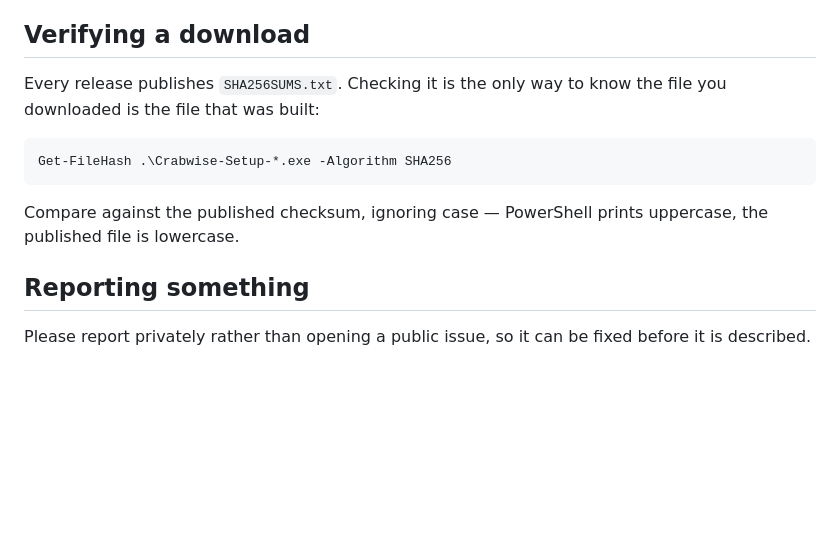
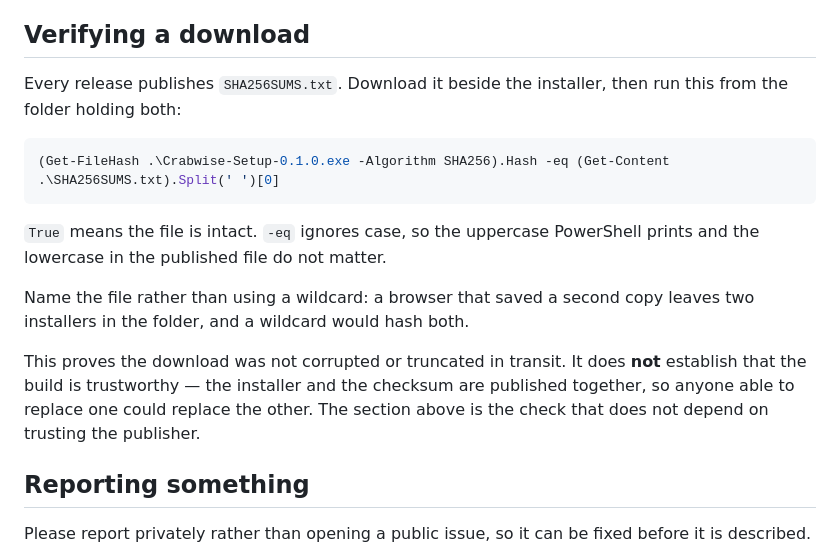
Before and after one commit to ABHACoding/crabwise, a Markdown page: SECURITY.md, the part around the change. Rendered like a GitHub page; blank space fills up the shorter version.

Commit message:
Sync SECURITY.md for v0.1.0

````diff
--- a/SECURITY.md
+++ b/SECURITY.md
@@ -72,15 +72,23 @@ the overlay, and it is the whole point.
 
 ## Verifying a download
 
-Every release publishes `SHA256SUMS.txt`. Checking it is the only way to know the file you
-downloaded is the file that was built:
+Every release publishes `SHA256SUMS.txt`. Download it beside the installer, then run this
+from the folder holding both:
 
 ```powershell
-Get-FileHash .\Crabwise-Setup-*.exe -Algorithm SHA256
+(Get-FileHash .\Crabwise-Setup-0.1.0.exe -Algorithm SHA256).Hash -eq (Get-Content .\SHA256SUMS.txt).Split(' ')[0]
 ```
 
-Compare against the published checksum, ignoring case — PowerShell prints uppercase, the
-published file is lowercase.
+`True` means the file is intact. `-eq` ignores case, so the uppercase PowerShell prints and
+the lowercase in the published file do not matter.
+
+Name the file rather than using a wildcard: a browser that saved a second copy leaves two
+installers in the folder, and a wildcard would hash both.
+
+This proves the download was not corrupted or truncated in transit. It does **not** establish
+that the build is trustworthy — the installer and the checksum are published together, so
+anyone able to replace one could replace the other. The section above is the check that does
+not depend on trusting the publisher.
 
 ## Reporting something
 
````
